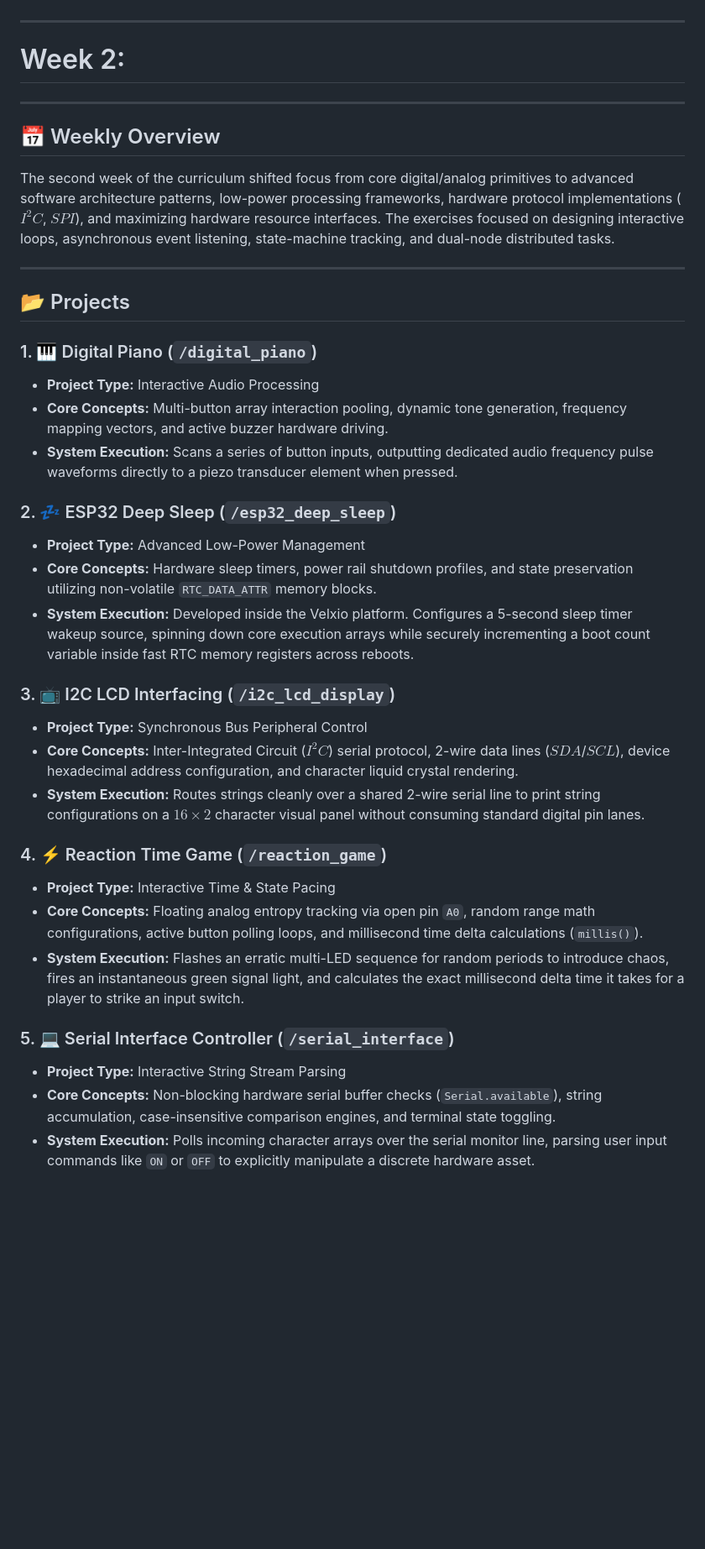
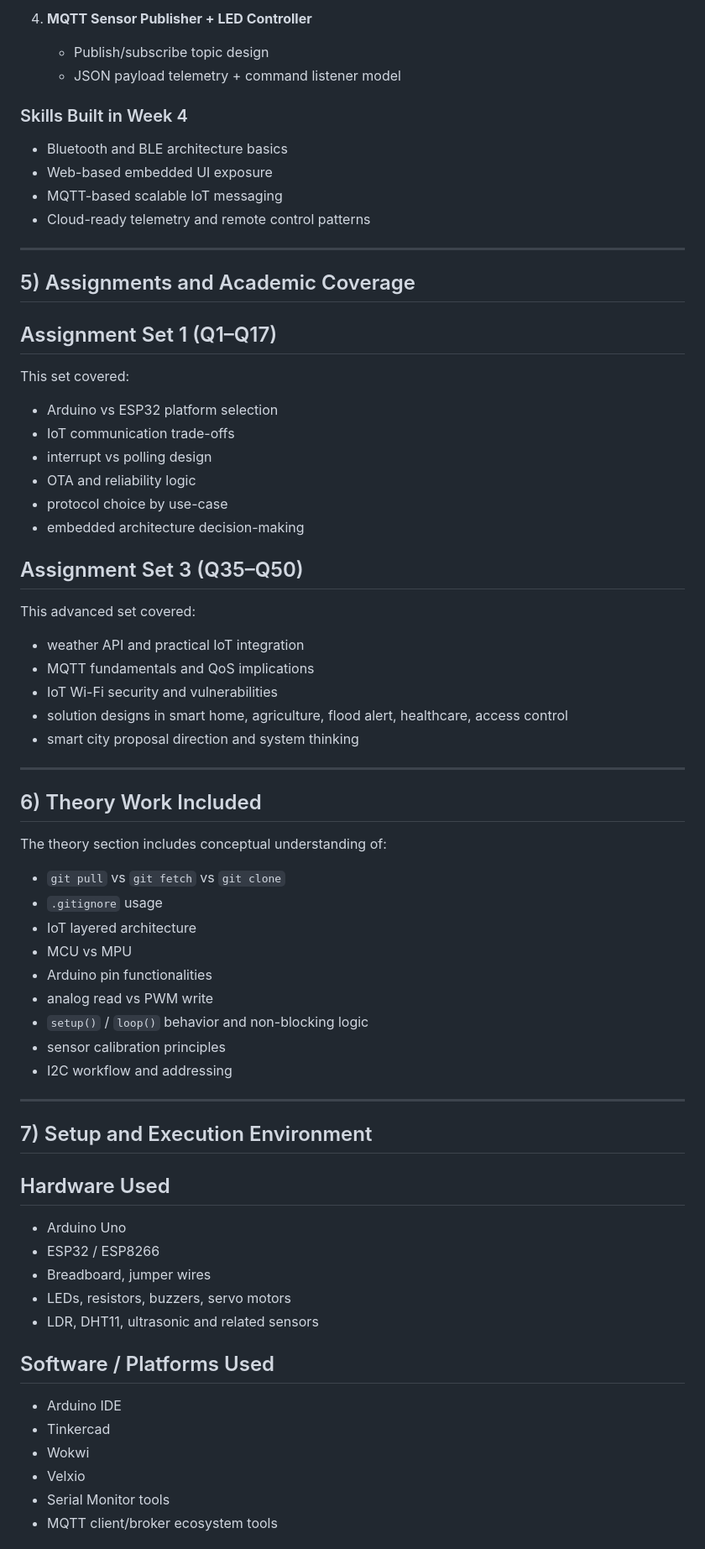
Before and after one commit to apoorvshivam807/iot-summer-school-2026, a Markdown page: README.md, the part around one of its changes. Shown at 84% size. Rendered like a GitHub page; blank space fills up the shorter version.

```diff
--- a/README.md
+++ b/README.md
@@ -86,39 +195,65 @@ Every circuit this week links standard $5\text{V}$ and $\text{GND}$ output bus c
+4. **MQTT Sensor Publisher + LED Controller**
+   - Publish/subscribe topic design
+   - JSON payload telemetry + command listener model
+
+### Skills Built in Week 4
+- Bluetooth and BLE architecture basics
+- Web-based embedded UI exposure
+- MQTT-based scalable IoT messaging
+- Cloud-ready telemetry and remote control patterns
 
 ---
 
-# Week 2:
+## 5) Assignments and Academic Coverage
+
+## Assignment Set 1 (Q1–Q17)
+This set covered:
+- Arduino vs ESP32 platform selection
+- IoT communication trade-offs
+- interrupt vs polling design
+- OTA and reliability logic
+- protocol choice by use-case
+- embedded architecture decision-making
+
+## Assignment Set 3 (Q35–Q50)
+This advanced set covered:
+- weather API and practical IoT integration
+- MQTT fundamentals and QoS implications
+- IoT Wi-Fi security and vulnerabilities
+- solution designs in smart home, agriculture, flood alert, healthcare, access control
+- smart city proposal direction and system thinking
 
 ---
 
-## 📅 Weekly Overview
-The second week of the curriculum shifted focus from core digital/analog primitives to advanced software architecture patterns, low-power processing frameworks, hardware protocol implementations ($I^2C$, $SPI$), and maximizing hardware resource interfaces. The exercises focused on designing interactive loops, asynchronous event listening, state-machine tracking, and dual-node distributed tasks.
+## 6) Theory Work Included
+
+The theory section includes conceptual understanding of:
+- `git pull` vs `git fetch` vs `git clone`
+- `.gitignore` usage
+- IoT layered architecture
+- MCU vs MPU
+- Arduino pin functionalities
+- analog read vs PWM write
+- `setup()` / `loop()` behavior and non-blocking logic
+- sensor calibration principles
+- I2C workflow and addressing
 
 ---
 
-## 📂 Projects
+## 7) Setup and Execution Environment
 
-### 1. 🎹 Digital Piano (`/digital_piano`)
-* **Project Type:** Interactive Audio Processing
-* **Core Concepts:** Multi-button array interaction pooling, dynamic tone generation, frequency mapping vectors, and active buzzer hardware driving.
-* **System Execution:** Scans a series of button inputs, outputting dedicated audio frequency pulse waveforms directly to a piezo transducer element when pressed.
+## Hardware Used
+- Arduino Uno
+- ESP32 / ESP8266
+- Breadboard, jumper wires
+- LEDs, resistors, buzzers, servo motors
+- LDR, DHT11, ultrasonic and related sensors
 
-### 2. 💤 ESP32 Deep Sleep (`/esp32_deep_sleep`)
-* **Project Type:** Advanced Low-Power Management
-* **Core Concepts:** Hardware sleep timers, power rail shutdown profiles, and state preservation utilizing non-volatile `RTC_DATA_ATTR` memory blocks.
-* **System Execution:** Developed inside the Velxio platform. Configures a 5-second sleep timer wakeup source, spinning down core execution arrays while securely incrementing a boot count variable inside fast RTC memory registers across reboots.
+## Software / Platforms Used
+- Arduino IDE
+- Tinkercad
+- Wokwi
+- Velxio
+- Serial Monitor tools
+- MQTT client/broker ecosystem tools
 
-### 3. 📺 I2C LCD Interfacing (`/i2c_lcd_display`)
-* **Project Type:** Synchronous Bus Peripheral Control
-* **Core Concepts:** Inter-Integrated Circuit ($I^2C$) serial protocol, 2-wire data lines ($SDA$/$SCL$), device hexadecimal address configuration, and character liquid crystal rendering.
-* **System Execution:** Routes strings cleanly over a shared 2-wire serial line to print string configurations on a $16 \times 2$ character visual panel without consuming standard digital pin lanes.
-
-### 4. ⚡ Reaction Time Game (`/reaction_game`)
-* **Project Type:** Interactive Time & State Pacing
-* **Core Concepts:** Floating analog entropy tracking via open pin `A0`, random range math configurations, active button polling loops, and millisecond time delta calculations (`millis()`).
-* **System Execution:** Flashes an erratic multi-LED sequence for random periods to introduce chaos, fires an instantaneous green signal light, and calculates the exact millisecond delta time it takes for a player to strike an input switch.
-
-### 5. 💻 Serial Interface Controller (`/serial_interface`)
-* **Project Type:** Interactive String Stream Parsing
-* **Core Concepts:** Non-blocking hardware serial buffer checks (`Serial.available`), string accumulation, case-insensitive comparison engines, and terminal state toggling.
-* **System Execution:** Polls incoming character arrays over the serial monitor line, parsing user input commands like `ON` or `OFF` to explicitly manipulate a discrete hardware asset.
-
```
Also changed, not shown: other parts of README.md (+212 -94 lines).
